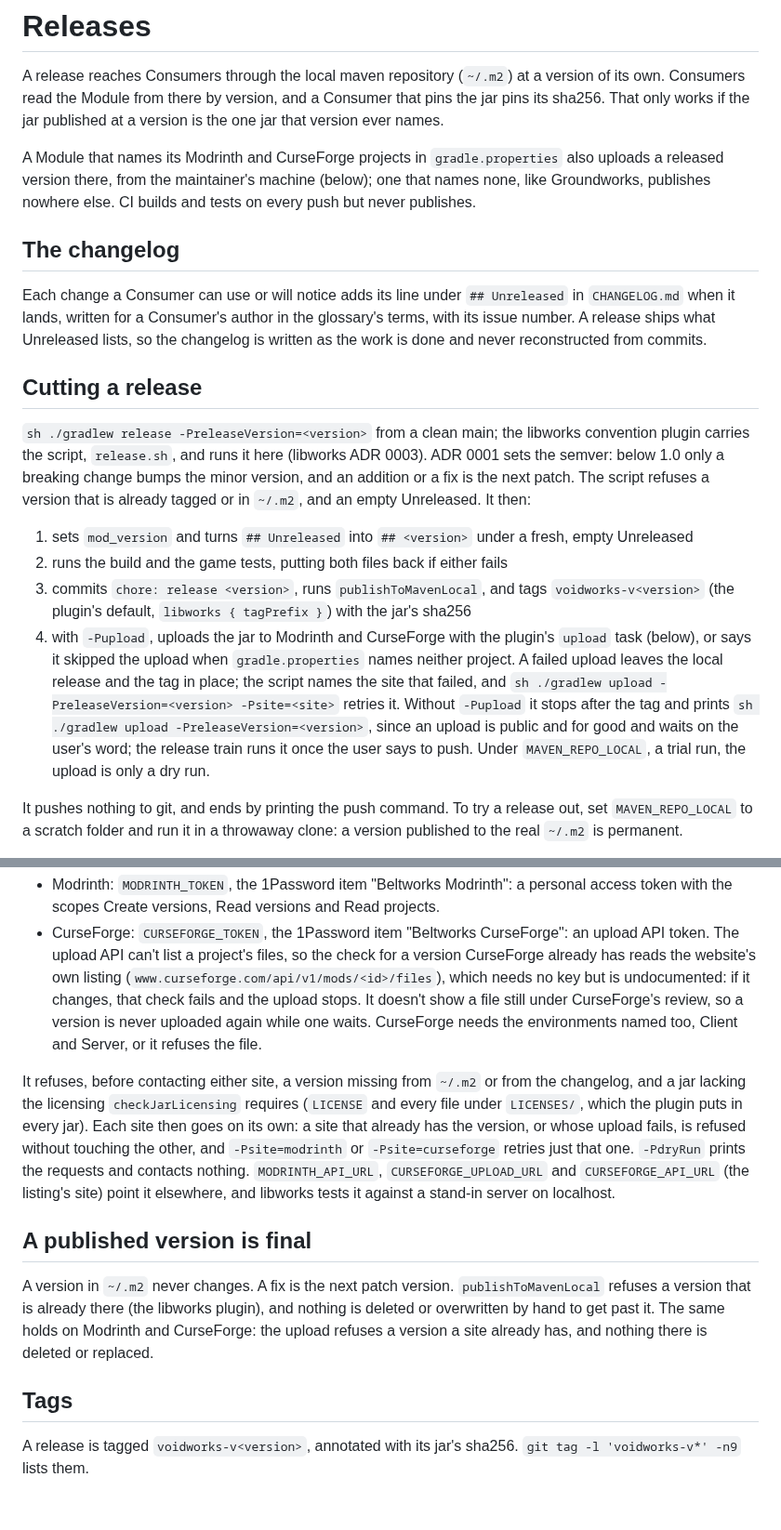
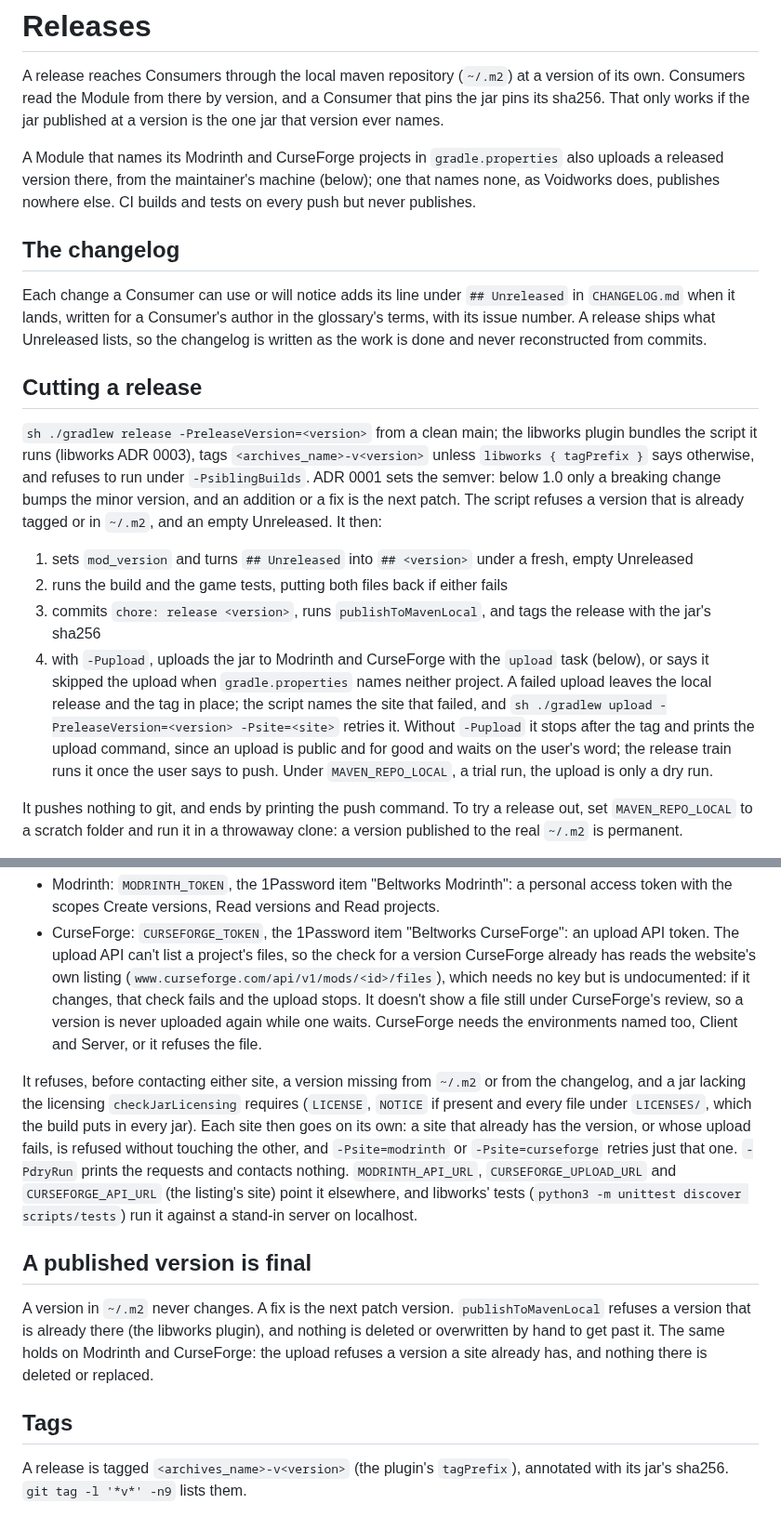
Before and after one commit to 5thlayer/voidworks, a Markdown page: docs/agents/releases.md, 2 parts joined by grey strips. Shown at 93% size. Rendered like a GitHub page.

Commit message:
docs: carry libworks' template wording into releases.md
Every sentence the template has takes its current wording; only this mod's
own paragraphs stay its own. No sentence says a release reaches the Pack.

Co-Authored-By: Claude Opus 5.5 <noreply@anthropic.com>

```diff
--- a/docs/agents/releases.md
+++ b/docs/agents/releases.md
@@ -2,7 +2,7 @@
 
 A release reaches Consumers through the local maven repository (`~/.m2`) at a version of its own. Consumers read the Module from there by version, and a Consumer that pins the jar pins its sha256. That only works if the jar published at a version is the one jar that version ever names.
 
-A Module that names its Modrinth and CurseForge projects in `gradle.properties` also uploads a released version there, from the maintainer's machine (below); one that names none, like Groundworks, publishes nowhere else. CI builds and tests on every push but never publishes.
+A Module that names its Modrinth and CurseForge projects in `gradle.properties` also uploads a released version there, from the maintainer's machine (below); one that names none, as Voidworks does, publishes nowhere else. CI builds and tests on every push but never publishes.
 
 ## The changelog
 
@@ -10,12 +10,12 @@ Each change a Consumer can use or will notice adds its line under `## Unreleased
 
 ## Cutting a release
 
-`sh ./gradlew release -PreleaseVersion=<version>` from a clean main; the libworks convention plugin carries the script, `release.sh`, and runs it here (libworks ADR 0003). ADR 0001 sets the semver: below 1.0 only a breaking change bumps the minor version, and an addition or a fix is the next patch. The script refuses a version that is already tagged or in `~/.m2`, and an empty Unreleased. It then:
+`sh ./gradlew release -PreleaseVersion=<version>` from a clean main; the libworks plugin bundles the script it runs (libworks ADR 0003), tags `<archives_name>-v<version>` unless `libworks { tagPrefix }` says otherwise, and refuses to run under `-PsiblingBuilds`. ADR 0001 sets the semver: below 1.0 only a breaking change bumps the minor version, and an addition or a fix is the next patch. The script refuses a version that is already tagged or in `~/.m2`, and an empty Unreleased. It then:
 
 1. sets `mod_version` and turns `## Unreleased` into `## <version>` under a fresh, empty Unreleased
 2. runs the build and the game tests, putting both files back if either fails
-3. commits `chore: release <version>`, runs `publishToMavenLocal`, and tags `voidworks-v<version>` (the plugin's default, `libworks { tagPrefix }`) with the jar's sha256
-4. with `-Pupload`, uploads the jar to Modrinth and CurseForge with the plugin's `upload` task (below), or says it skipped the upload when `gradle.properties` names neither project. A failed upload leaves the local release and the tag in place; the script names the site that failed, and `sh ./gradlew upload -PreleaseVersion=<version> -Psite=<site>` retries it. Without `-Pupload` it stops after the tag and prints `sh ./gradlew upload -PreleaseVersion=<version>`, since an upload is public and for good and waits on the user's word; the release train runs it once the user says to push. Under `MAVEN_REPO_LOCAL`, a trial run, the upload is only a dry run.
+3. commits `chore: release <version>`, runs `publishToMavenLocal`, and tags the release with the jar's sha256
+4. with `-Pupload`, uploads the jar to Modrinth and CurseForge with the `upload` task (below), or says it skipped the upload when `gradle.properties` names neither project. A failed upload leaves the local release and the tag in place; the script names the site that failed, and `sh ./gradlew upload -PreleaseVersion=<version> -Psite=<site>` retries it. Without `-Pupload` it stops after the tag and prints the upload command, since an upload is public and for good and waits on the user's word; the release train runs it once the user says to push. Under `MAVEN_REPO_LOCAL`, a trial run, the upload is only a dry run.
 
 It pushes nothing to git, and ends by printing the push command. To try a release out, set `MAVEN_REPO_LOCAL` to a scratch folder and run it in a throwaway clone: a version published to the real `~/.m2` is permanent.
 
@@ -33,7 +33,7 @@ Each site's token comes from the environment and is never printed. The tokens li
 - Modrinth: `MODRINTH_TOKEN`, the 1Password item "Beltworks Modrinth": a personal access token with the scopes Create versions, Read versions and Read projects.
 - CurseForge: `CURSEFORGE_TOKEN`, the 1Password item "Beltworks CurseForge": an upload API token. The upload API can't list a project's files, so the check for a version CurseForge already has reads the website's own listing (`www.curseforge.com/api/v1/mods/<id>/files`), which needs no key but is undocumented: if it changes, that check fails and the upload stops. It doesn't show a file still under CurseForge's review, so a version is never uploaded again while one waits. CurseForge needs the environments named too, Client and Server, or it refuses the file.
 
-It refuses, before contacting either site, a version missing from `~/.m2` or from the changelog, and a jar lacking the licensing `checkJarLicensing` requires (`LICENSE` and every file under `LICENSES/`, which the plugin puts in every jar). Each site then goes on its own: a site that already has the version, or whose upload fails, is refused without touching the other, and `-Psite=modrinth` or `-Psite=curseforge` retries just that one. `-PdryRun` prints the requests and contacts nothing. `MODRINTH_API_URL`, `CURSEFORGE_UPLOAD_URL` and `CURSEFORGE_API_URL` (the listing's site) point it elsewhere, and libworks tests it against a stand-in server on localhost.
+It refuses, before contacting either site, a version missing from `~/.m2` or from the changelog, and a jar lacking the licensing `checkJarLicensing` requires (`LICENSE`, `NOTICE` if present and every file under `LICENSES/`, which the build puts in every jar). Each site then goes on its own: a site that already has the version, or whose upload fails, is refused without touching the other, and `-Psite=modrinth` or `-Psite=curseforge` retries just that one. `-PdryRun` prints the requests and contacts nothing. `MODRINTH_API_URL`, `CURSEFORGE_UPLOAD_URL` and `CURSEFORGE_API_URL` (the listing's site) point it elsewhere, and libworks' tests (`python3 -m unittest discover scripts/tests`) run it against a stand-in server on localhost.
 
 ## A published version is final
 
@@ -41,4 +41,4 @@ A version in `~/.m2` never changes. A fix is the next patch version. `publishToM
 
 ## Tags
 
-A release is tagged `voidworks-v<version>`, annotated with its jar's sha256. `git tag -l 'voidworks-v*' -n9` lists them.
+A release is tagged `<archives_name>-v<version>` (the plugin's `tagPrefix`), annotated with its jar's sha256. `git tag -l '*v*' -n9` lists them.
```
Also changed, not shown: other parts of docs/agents/releases.md (+1 -1 lines).
